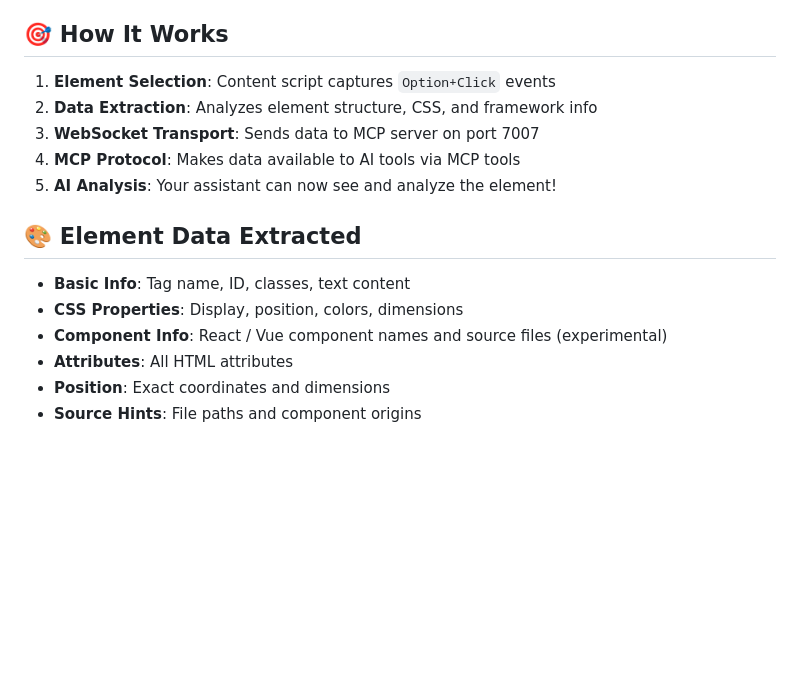
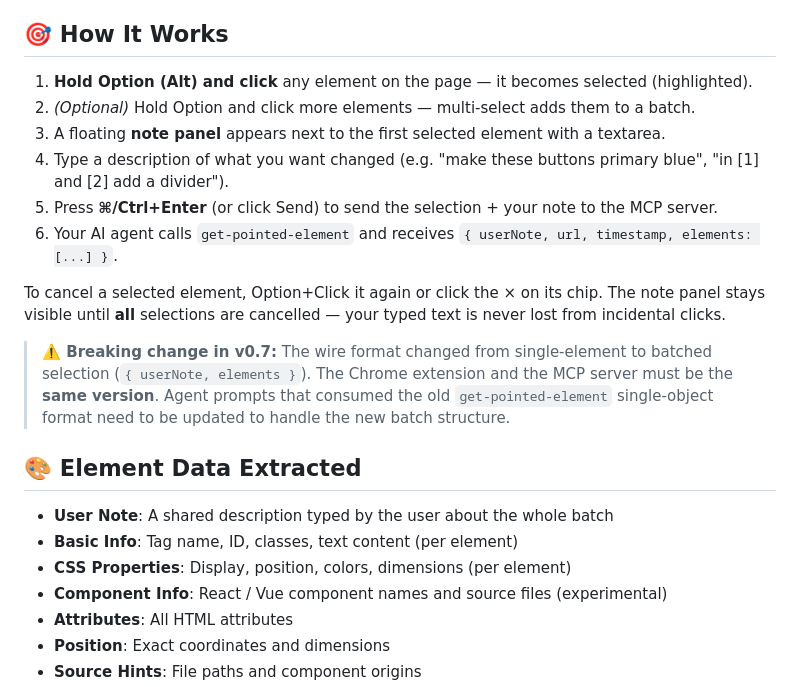
Before and after one commit to ymxfl/dom-pointer-mcp, a Markdown page: README.md, the part around the change. Drawn GitHub-style; blank space fills up the shorter version.

Commit message:
docs: document selection note panel workflow and batch MCP output

```diff
--- a/README.md
+++ b/README.md
@@ -111,16 +111,22 @@ Your AI tool will automatically start the MCP server when needed using the `npx
 
 ## 🎯 How It Works
 
-1. **Element Selection**: Content script captures `Option+Click` events
-2. **Data Extraction**: Analyzes element structure, CSS, and framework info
-3. **WebSocket Transport**: Sends data to MCP server on port 7007
-4. **MCP Protocol**: Makes data available to AI tools via MCP tools
-5. **AI Analysis**: Your assistant can now see and analyze the element!
+1. **Hold Option (Alt) and click** any element on the page — it becomes selected (highlighted).
+2. *(Optional)* Hold Option and click more elements — multi-select adds them to a batch.
+3. A floating **note panel** appears next to the first selected element with a textarea.
+4. Type a description of what you want changed (e.g. "make these buttons primary blue", "in [1] and [2] add a divider").
+5. Press **⌘/Ctrl+Enter** (or click Send) to send the selection + your note to the MCP server.
+6. Your AI agent calls `get-pointed-element` and receives `{ userNote, url, timestamp, elements: [...] }`.
+
+To cancel a selected element, Option+Click it again or click the × on its chip. The note panel stays visible until **all** selections are cancelled — your typed text is never lost from incidental clicks.
+
+> **⚠️ Breaking change in v0.7:** The wire format changed from single-element to batched selection (`{ userNote, elements }`). The Chrome extension and the MCP server must be the **same version**. Agent prompts that consumed the old `get-pointed-element` single-object format need to be updated to handle the new batch structure.
 
 ## 🎨 Element Data Extracted
 
-- **Basic Info**: Tag name, ID, classes, text content
-- **CSS Properties**: Display, position, colors, dimensions
+- **User Note**: A shared description typed by the user about the whole batch
+- **Basic Info**: Tag name, ID, classes, text content (per element)
+- **CSS Properties**: Display, position, colors, dimensions (per element)
 - **Component Info**: React / Vue component names and source files (experimental)
 - **Attributes**: All HTML attributes
 - **Position**: Exact coordinates and dimensions
```
